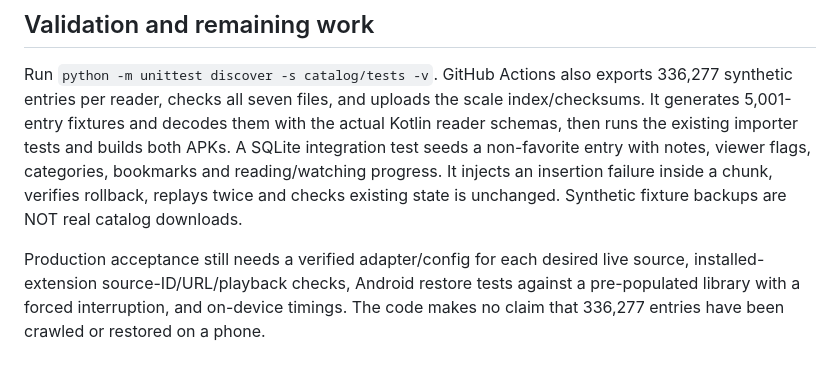
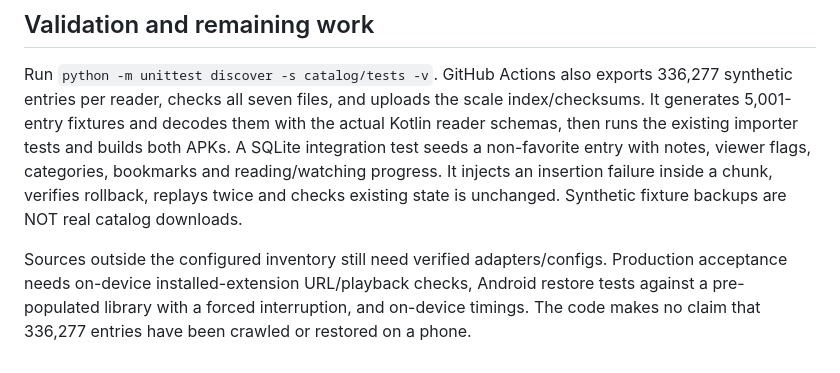
Before and after one commit to jddotw-sketch/Ifunapp, a Markdown page: catalog/README.md, the part around the change. GitHub-like rendering.

Commit message:
Document final collector coverage and remaining on-device validation

```diff
--- a/catalog/README.md
+++ b/catalog/README.md
@@ -257,7 +257,7 @@ categories, bookmarks and reading/watching progress. It injects an insertion fai
 inside a chunk, verifies rollback, replays twice and checks existing state is unchanged.
 Synthetic fixture backups are NOT real catalog downloads.
 
-Production acceptance still needs a verified adapter/config for each desired live
-source, installed-extension source-ID/URL/playback checks, Android restore tests
+Sources outside the configured inventory still need verified adapters/configs.
+Production acceptance needs on-device installed-extension URL/playback checks, Android restore tests
 against a pre-populated library with a forced interruption, and on-device timings.
 The code makes no claim that 336,277 entries have been crawled or restored on a phone.
```
